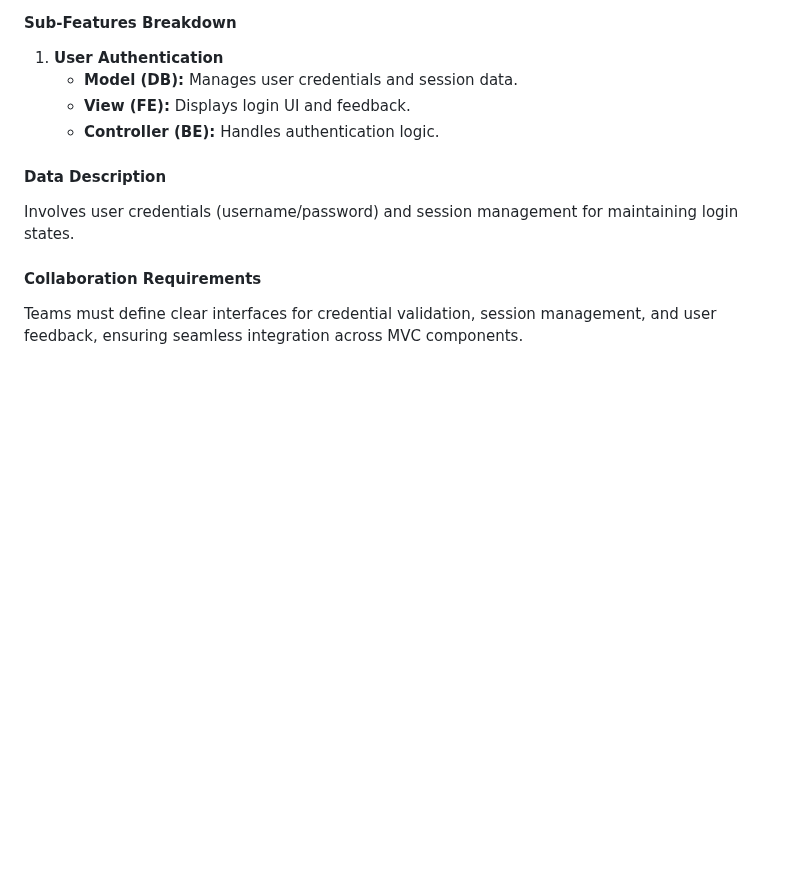
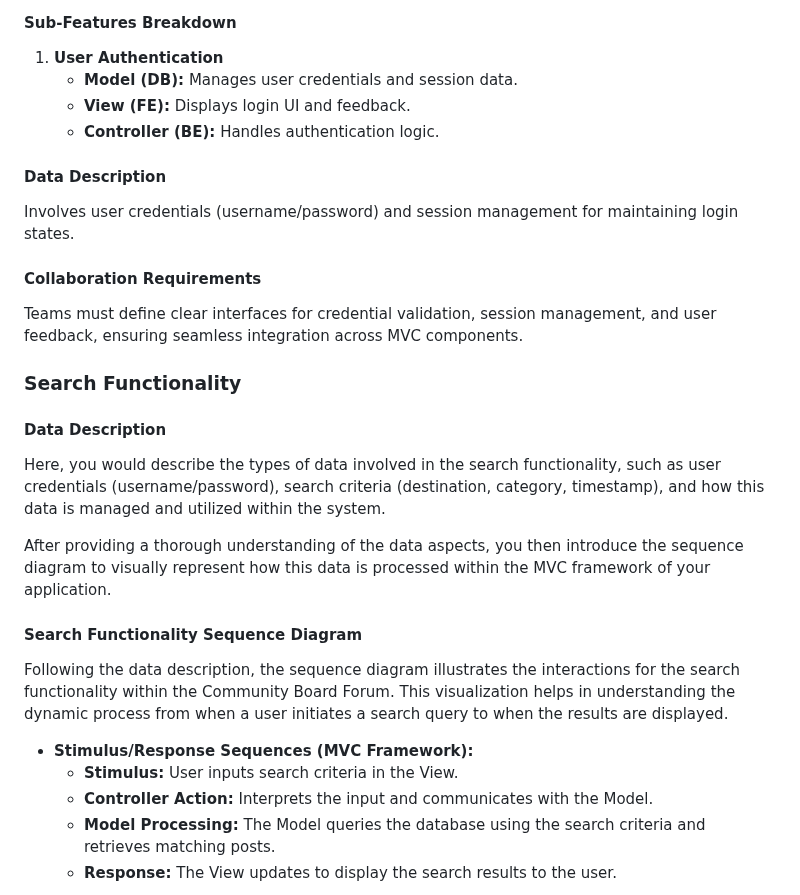
Before and after one commit to byui-cse397/2024WinCSE490PCP, a Markdown page: ProjectManagement/Design/SoftwareDesignDocument.md, the part around one of its changes. Drawn GitHub-style; blank space fills up the shorter version.

```diff
--- a/ProjectManagement/Design/SoftwareDesignDocument.md
+++ b/ProjectManagement/Design/SoftwareDesignDocument.md
@@ -100,3 +100,19 @@ Involves user credentials (username/password) and session management for maintai
 
 #### Collaboration Requirements
 Teams must define clear interfaces for credential validation, session management, and user feedback, ensuring seamless integration across MVC components.
+### Search Functionality
+
+#### Data Description
+Here, you would describe the types of data involved in the search functionality, such as user credentials (username/password), search criteria (destination, category, timestamp), and how this data is managed and utilized within the system.
+
+After providing a thorough understanding of the data aspects, you then introduce the sequence diagram to visually represent how this data is processed within the MVC framework of your application.
+
+#### Search Functionality Sequence Diagram
+Following the data description, the sequence diagram illustrates the interactions for the search functionality within the Community Board Forum. This visualization helps in understanding the dynamic process from when a user initiates a search query to when the results are displayed.
+
+- **Stimulus/Response Sequences (MVC Framework):**
+  - **Stimulus:** User inputs search criteria in the View.
+  - **Controller Action:** Interprets the input and communicates with the Model.
+  - **Model Processing:** The Model queries the database using the search criteria and retrieves matching posts.
+  - **Response:** The View updates to display the search results to the user.
+
```
Also changed, not shown: other parts of ProjectManagement/Design/SoftwareDesignDocument.md (+3 -0 lines).
